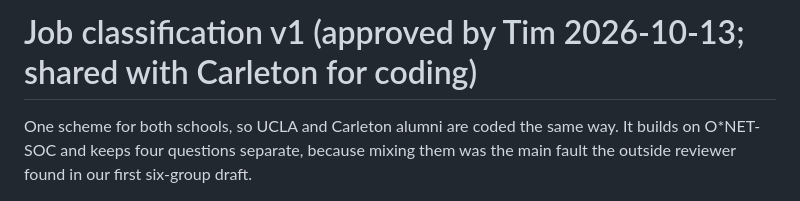
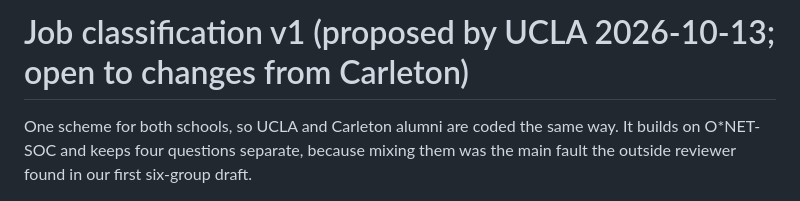
Before and after one commit to DataSquad-International/poster-usrse26, a Markdown page: taxonomy/job-classification-v1.md, the part around the change. GitHub-like rendering.

Commit message:
Frame job classification v1 as a proposal open to Carleton changes

```diff
--- a/taxonomy/job-classification-v1.md
+++ b/taxonomy/job-classification-v1.md
@@ -1,4 +1,4 @@
-# Job classification v1 (approved by Tim 2026-10-13; shared with Carleton for coding)
+# Job classification v1 (proposed by UCLA 2026-10-13; open to changes from Carleton)
 
 One scheme for both schools, so UCLA and Carleton alumni are coded the same way. It builds on O*NET-SOC and keeps four questions separate, because mixing them was the main fault the outside reviewer found in our first six-group draft.
 
```
